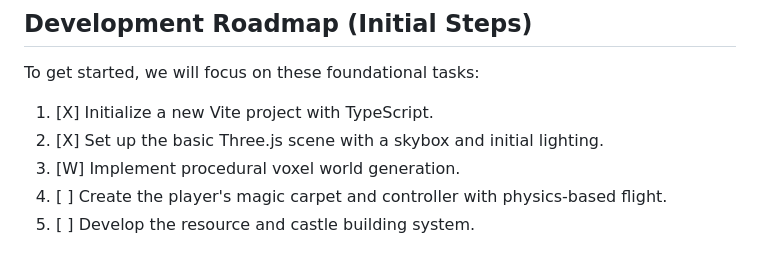
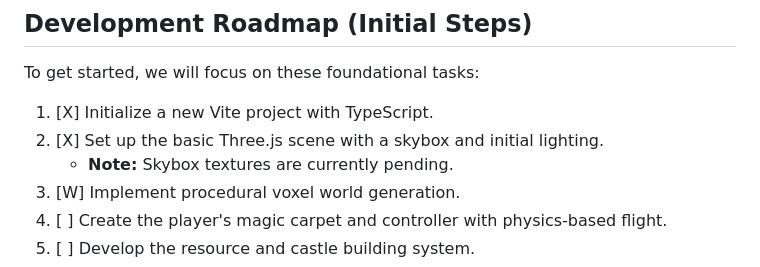
Before and after one commit to a-nom-ali/magic-mine-carpet, a Markdown page: README.md, the part around the change. Drawn GitHub-style.

Commit message:
docs: Add note about pending skybox textures to README

```diff
--- a/README.md
+++ b/README.md
@@ -52,6 +52,7 @@ To get started, we will focus on these foundational tasks:
 
 1.  [X] Initialize a new Vite project with TypeScript.
 2.  [X] Set up the basic Three.js scene with a skybox and initial lighting.
+    *   **Note:** Skybox textures are currently pending.
 3.  [W] Implement procedural voxel world generation.
 4.  [ ] Create the player's magic carpet and controller with physics-based flight.
 5.  [ ] Develop the resource and castle building system.
```
